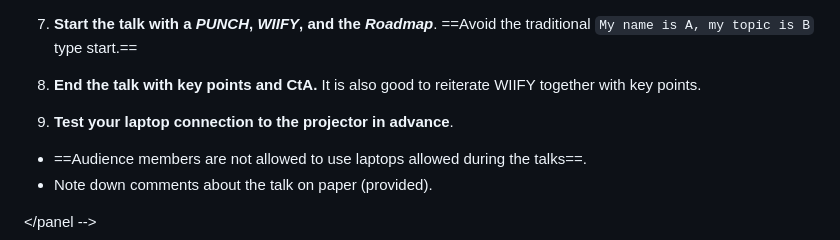
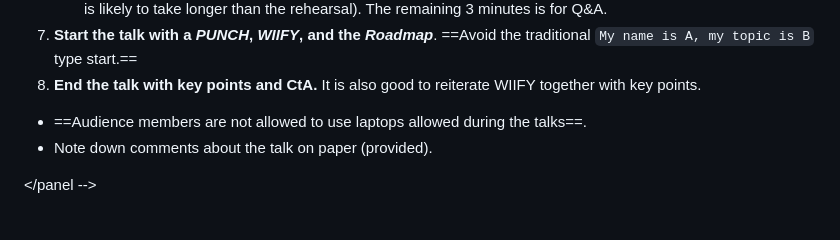
Before and after one commit to nus-cs3281/website, a Markdown page: schedule/index-cs3282.md, the part around the change. Rendered like a GitHub page; blank space fills up the shorter version.

Commit message:
Tweak W3

```diff
--- a/schedule/index-cs3282.md
+++ b/schedule/index-cs3282.md
@@ -116,8 +116,6 @@ Try to follow these steps in the given order:
      * Limit the content to what you can deliver in **7 minutes** (in rehearsals, aim to finish in 6 minutes; the actual talk is likely to take longer than the rehearsal). The remaining 3 minutes is for Q&A.
   1. **Start the talk with a _PUNCH_, _WIIFY_, and the _Roadmap_**. ==Avoid the traditional `My name is A, my topic is B` type start.==
   1. **End the talk with key points and CtA.** It is also good to reiterate WIIFY together with key points.
-
-  1. **Test your laptop connection to the projector in advance**.
 
 </span>
 
```
